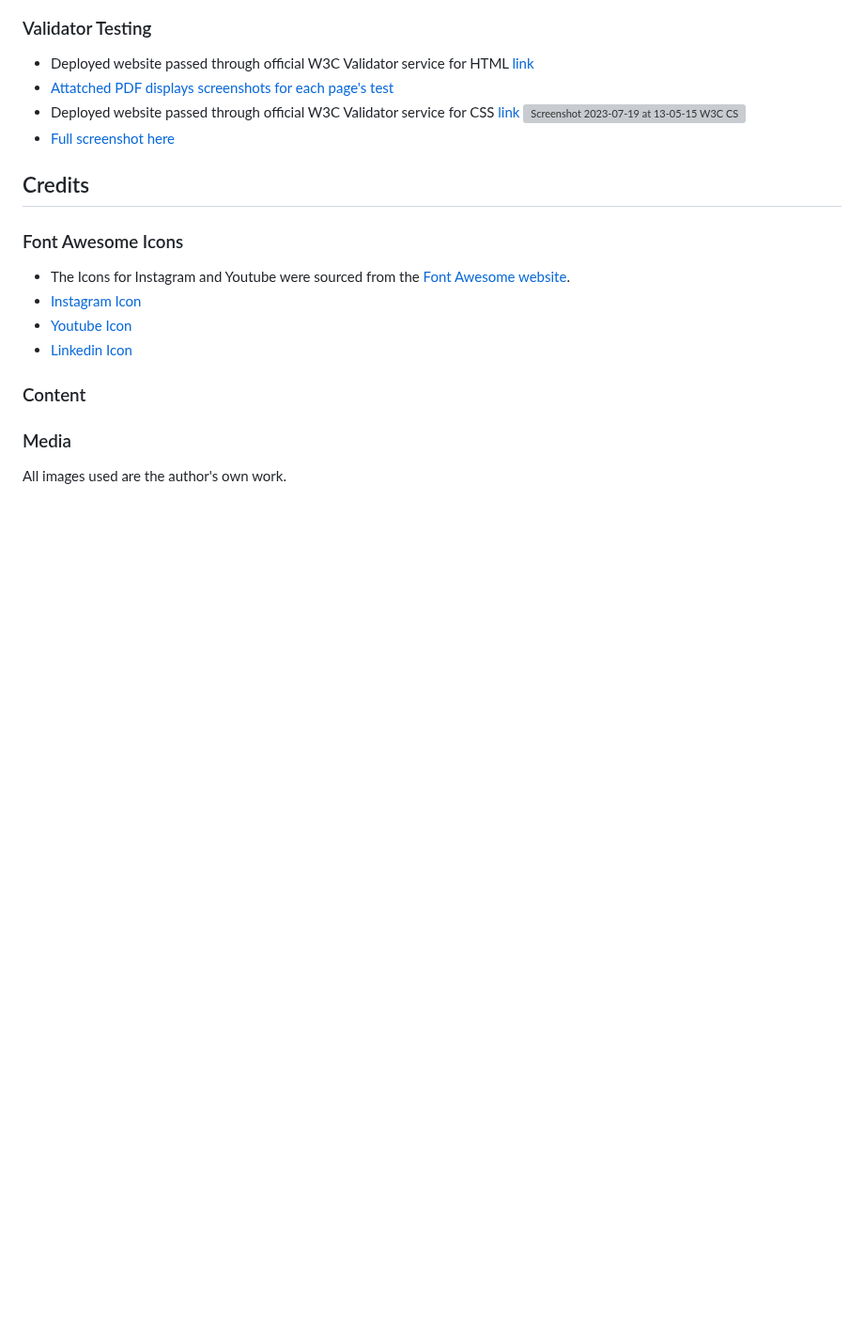
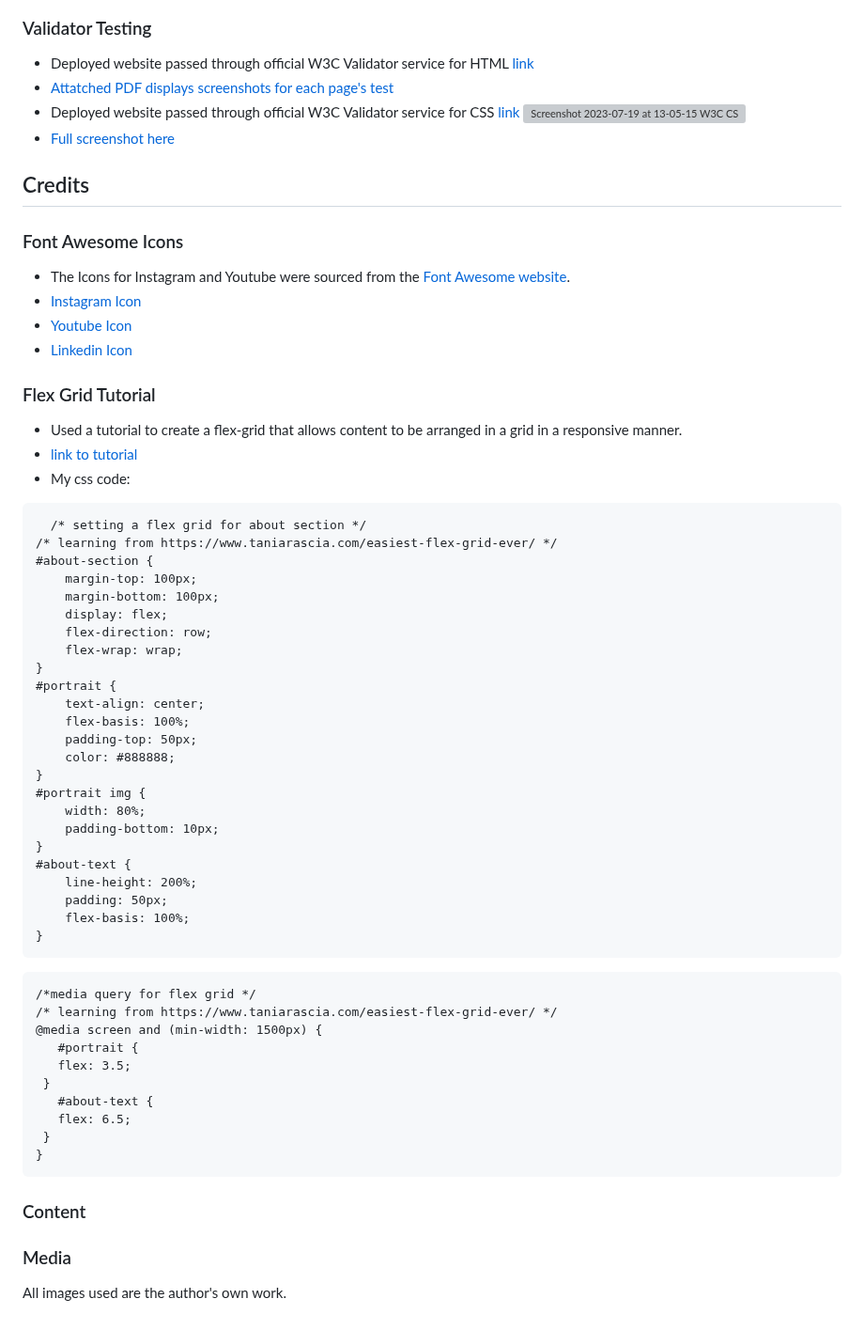
Before and after one commit to 0davidog/CI_PP1_FlatByTheCemetery, a Markdown page: README.md, the part around one of its changes. Shown at 94% size. Drawn GitHub-style; blank space fills up the shorter version; grey boxes are pictures that could not be loaded.

Commit message:
Update README.md Add flex-grid tutorial to Credits

````diff
--- a/README.md
+++ b/README.md
@@ -131,6 +136,51 @@ The font choice for the site is the serif font Palatino as this resembles the te
  - [Youtube Icon](https://fontawesome.com/icons/youtube?f=brands&s=solid)
  - [Linkedin Icon](https://fontawesome.com/icons/linkedin?f=brands&s=solid)
 
+### Flex Grid Tutorial
+
+- Used a tutorial to create a flex-grid that allows content to be arranged in a grid in a responsive manner.
+- [link to tutorial](https://www.taniarascia.com/easiest-flex-grid-ever/)
+- My css code:
+
+```
+  /* setting a flex grid for about section */
+/* learning from https://www.taniarascia.com/easiest-flex-grid-ever/ */
+#about-section {
+	margin-top: 100px;
+	margin-bottom: 100px;
+	display: flex;
+	flex-direction: row;
+	flex-wrap: wrap;
+}
+#portrait {
+	text-align: center;
+	flex-basis: 100%;
+	padding-top: 50px;
+	color: #888888;
+}
+#portrait img {
+	width: 80%;
+	padding-bottom: 10px;
+}
+#about-text {
+	line-height: 200%;
+	padding: 50px;
+	flex-basis: 100%;
+}
+ ```
+
+ ```
+/*media query for flex grid */
+/* learning from https://www.taniarascia.com/easiest-flex-grid-ever/ */
+@media screen and (min-width: 1500px) {
+	#portrait {
+    flex: 3.5;
+  }
+	#about-text {
+    flex: 6.5;
+  }
+}
+```
 
 ### Content
 
````
Also changed, not shown: other parts of README.md (+5 -0 lines).
